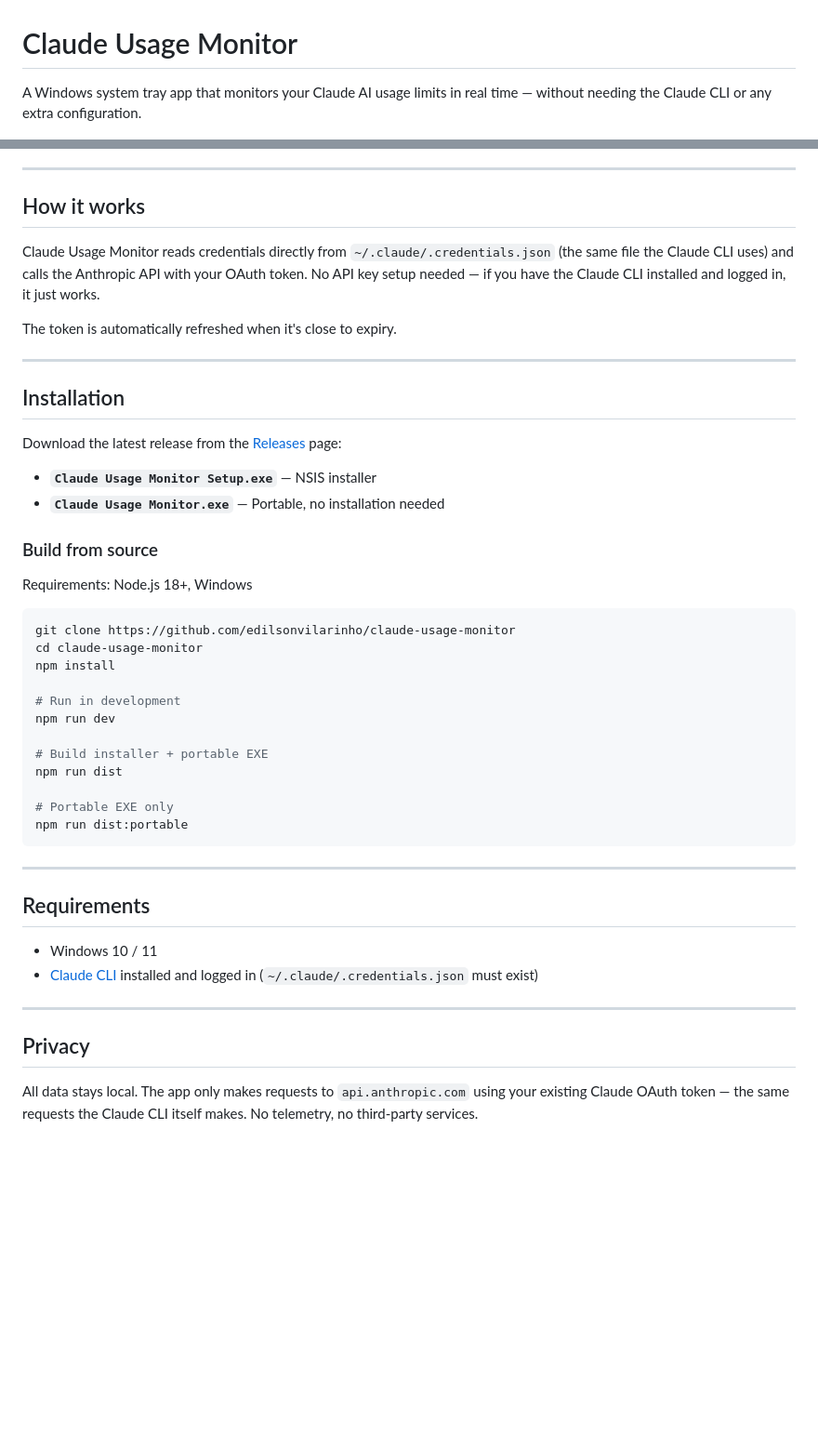
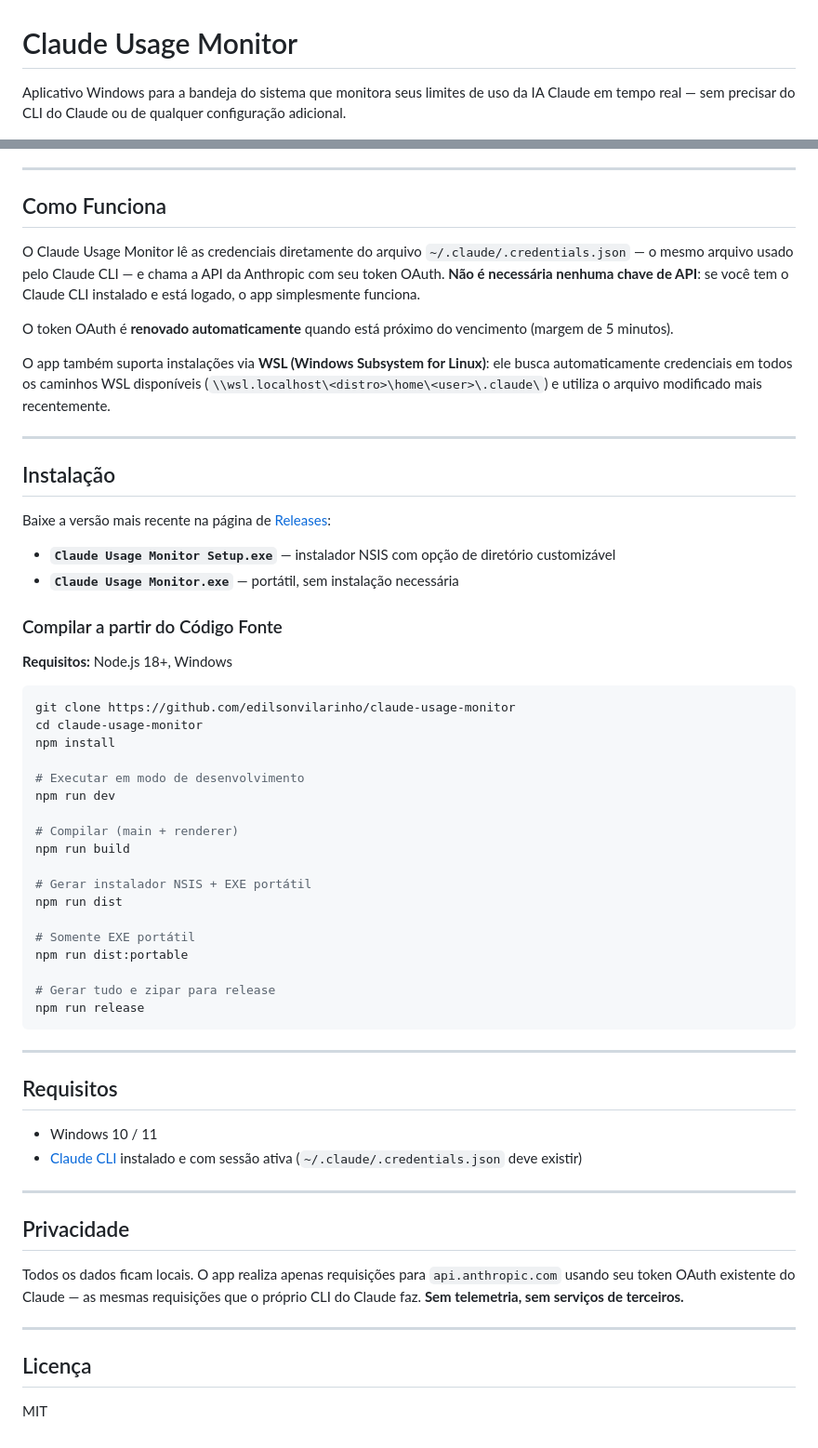
Before and after one commit to edilsonvilarinho/claude-usage-monitor, a Markdown page: README.md, 2 parts joined by grey strips. Shown at 93% size. GitHub-like rendering; blank space fills up the shorter version.

````diff
--- a/README.md
+++ b/README.md
@@ -1,6 +1,6 @@
 # Claude Usage Monitor
 
-A Windows system tray app that monitors your Claude AI usage limits in real time — without needing the Claude CLI or any extra configuration.
+Aplicativo Windows para a bandeja do sistema que monitora seus limites de uso da IA Claude em tempo real — sem precisar do CLI do Claude ou de qualquer configuração adicional.
 
 ![Preview](img/1.png)
 ![Preview](img/2.png)
@@ -66,49 +76,63 @@ Native Windows 11 Acrylic blur effect on the popup background.
 
 ---
 
-## How it works
+## Como Funciona
 
-Claude Usage Monitor reads credentials directly from `~/.claude/.credentials.json` (the same file the Claude CLI uses) and calls the Anthropic API with your OAuth token. No API key setup needed — if you have the Claude CLI installed and logged in, it just works.
+O Claude Usage Monitor lê as credenciais diretamente do arquivo `~/.claude/.credentials.json` — o mesmo arquivo usado pelo Claude CLI — e chama a API da Anthropic com seu token OAuth. **Não é necessária nenhuma chave de API**: se você tem o Claude CLI instalado e está logado, o app simplesmente funciona.
 
-The token is automatically refreshed when it's close to expiry.
+O token OAuth é **renovado automaticamente** quando está próximo do vencimento (margem de 5 minutos).
+
+O app também suporta instalações via **WSL (Windows Subsystem for Linux)**: ele busca automaticamente credenciais em todos os caminhos WSL disponíveis (`\\wsl.localhost\<distro>\home\<user>\.claude\`) e utiliza o arquivo modificado mais recentemente.
 
 ---
 
-## Installation
+## Instalação
 
-Download the latest release from the [Releases](../../releases) page:
+Baixe a versão mais recente na página de [Releases](../../releases):
 
-- **`Claude Usage Monitor Setup.exe`** — NSIS installer
-- **`Claude Usage Monitor.exe`** — Portable, no installation needed
+- **`Claude Usage Monitor Setup.exe`** — instalador NSIS com opção de diretório customizável
+- **`Claude Usage Monitor.exe`** — portátil, sem instalação necessária
 
-### Build from source
+### Compilar a partir do Código Fonte
 
-Requirements: Node.js 18+, Windows
+**Requisitos:** Node.js 18+, Windows
 
 ```bash
 git clone https://github.com/edilsonvilarinho/claude-usage-monitor
 cd claude-usage-monitor
 npm install
 
-# Run in development
+# Executar em modo de desenvolvimento
 npm run dev
 
-# Build installer + portable EXE
+# Compilar (main + renderer)
+npm run build
+
+# Gerar instalador NSIS + EXE portátil
 npm run dist
 
-# Portable EXE only
+# Somente EXE portátil
 npm run dist:portable
+
+# Gerar tudo e zipar para release
+npm run release
 ```
 
 ---
 
-## Requirements
+## Requisitos
 
 - Windows 10 / 11
-- [Claude CLI](https://claude.ai/download) installed and logged in (`~/.claude/.credentials.json` must exist)
+- [Claude CLI](https://claude.ai/download) instalado e com sessão ativa (`~/.claude/.credentials.json` deve existir)
 
 ---
 
-## Privacy
+## Privacidade
 
-All data stays local. The app only makes requests to `api.anthropic.com` using your existing Claude OAuth token — the same requests the Claude CLI itself makes. No telemetry, no third-party services.
+Todos os dados ficam locais. O app realiza apenas requisições para `api.anthropic.com` usando seu token OAuth existente do Claude — as mesmas requisições que o próprio CLI do Claude faz. **Sem telemetria, sem serviços de terceiros.**
+
+---
+
+## Licença
+
+MIT
````
Also changed, not shown: other parts of README.md (+52 -42 lines), WORKFLOW.md (added, +276 -0 lines).
